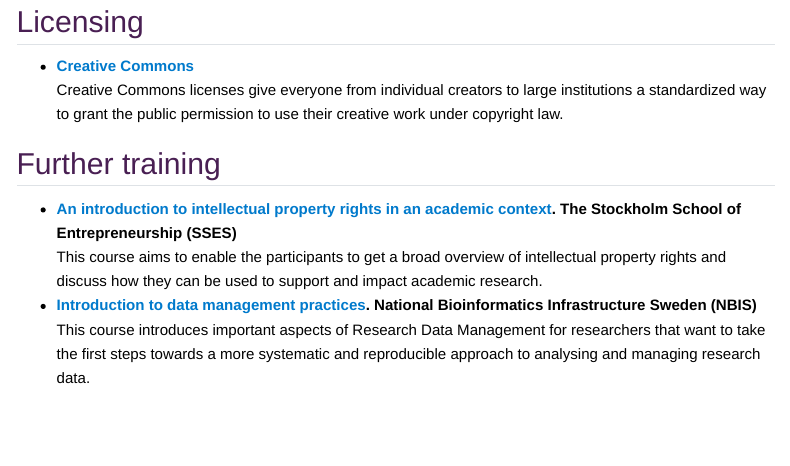
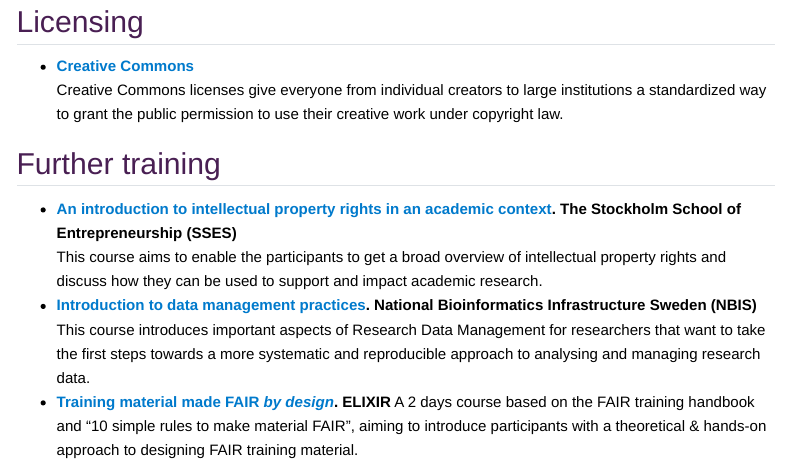
Before and after one commit to SciLifeLab-Training/open-science, a Quarto document (Resources.qmd): the page in a window 1100 px wide, from 880 px down. Rendered offline with R 4.5, knitr and Pandoc in place of Quarto, with nearby package versions; menus at the side of the page are left out.

Commit message:
Update Resources.qmd

```diff
--- a/Resources.qmd
+++ b/Resources.qmd
@@ -109,3 +109,5 @@
 This course aims to enable the participants to get a broad overview of intellectual property rights and discuss how they can be used to support and impact academic research.
 - **[Introduction to data management practices](https://nbis.se/training/6). National Bioinformatics Infrastructure Sweden (NBIS)**
 This course introduces important aspects of Research Data Management for researchers that want to take the first steps towards a more systematic and reproducible approach to analysing and managing research data.
+- **[Training material made FAIR *by design*](https://elixir-europe-training.github.io/ELIXIR-TrP-FAIR-Material-By-Design/). ELIXIR**
+A 2 days course based on the FAIR training handbook and "10 simple rules to make material FAIR", aiming to introduce participants with a theoretical & hands-on approach to designing FAIR training material.
```
